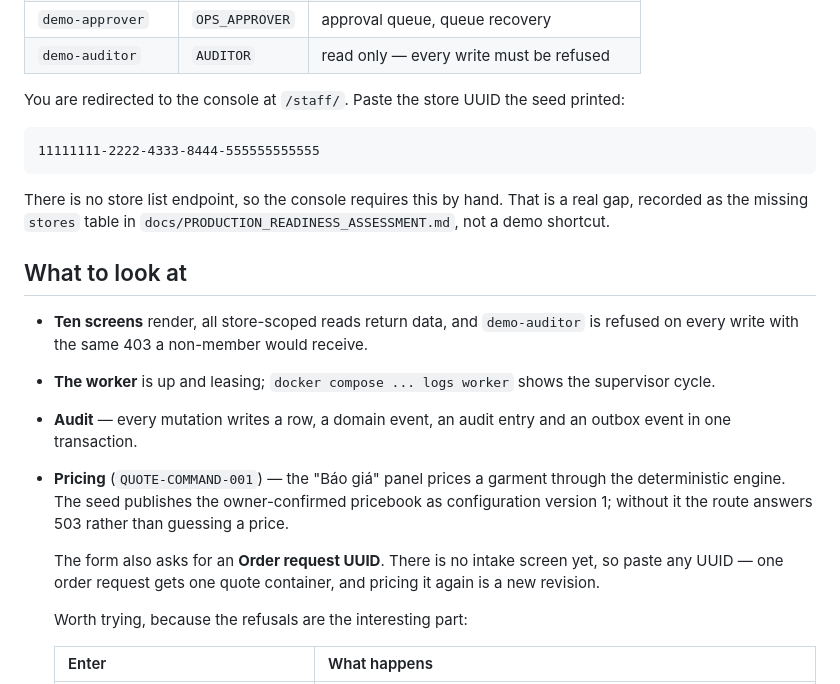
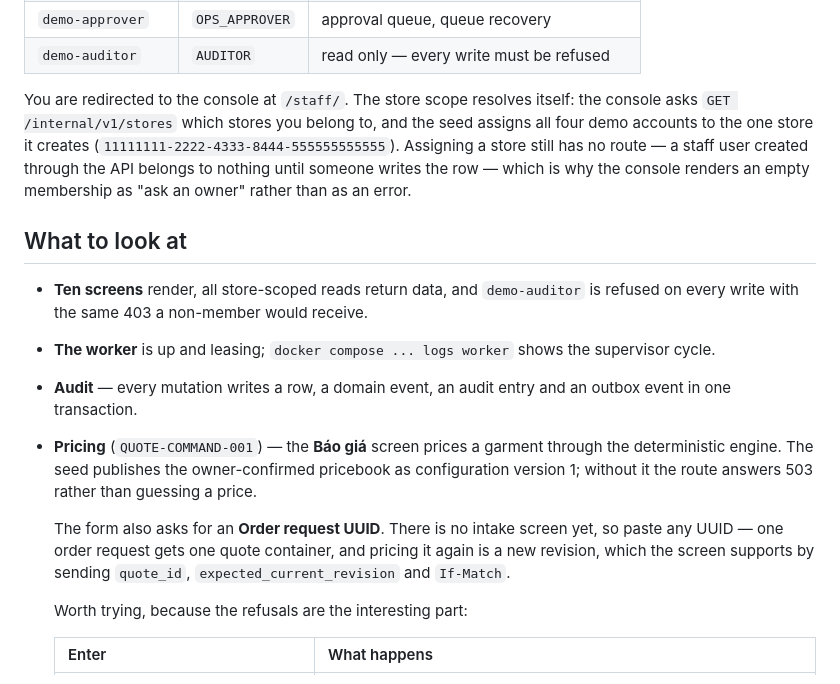
Before and after one commit to andreidhoang/nha-trang-laundry-ai, a Markdown page: docs/runbooks/demo-stack.md, the part around the change. Drawn GitHub-style.

Commit message:
docs: the console resolves its own store scope now
GET /internal/v1/stores landed with the console rewrite, so the runbook's
paste-the-UUID-by-hand step is no longer how the demo works.

Co-Authored-By: Claude Opus 5 (1M context) <noreply@anthropic.com>
Claude-Session: https://claude.ai/code/session_01KmzNAq3dPfhUXCM7pusNM9

````diff
--- a/docs/runbooks/demo-stack.md
+++ b/docs/runbooks/demo-stack.md
@@ -63,14 +63,11 @@ in the browser's jar.
 | `demo-approver` | `OPS_APPROVER` | approval queue, queue recovery |
 | `demo-auditor` | `AUDITOR` | read only — every write must be refused |
 
-You are redirected to the console at `/staff/`. Paste the store UUID the seed printed:
-
-```text
-11111111-2222-4333-8444-555555555555
-```
-
-There is no store list endpoint, so the console requires this by hand. That is a real gap, recorded
-as the missing `stores` table in `docs/PRODUCTION_READINESS_ASSESSMENT.md`, not a demo shortcut.
+You are redirected to the console at `/staff/`. The store scope resolves itself: the console asks
+`GET /internal/v1/stores` which stores you belong to, and the seed assigns all four demo accounts to
+the one store it creates (`11111111-2222-4333-8444-555555555555`). Assigning a store still has no
+route — a staff user created through the API belongs to nothing until someone writes the row — which
+is why the console renders an empty membership as "ask an owner" rather than as an error.
 
 ## What to look at
 
@@ -80,12 +77,13 @@ as the missing `stores` table in `docs/PRODUCTION_READINESS_ASSESSMENT.md`, not
 - **Audit** — every mutation writes a row, a domain event, an audit entry and an outbox event in
   one transaction.
 
-- **Pricing** (`QUOTE-COMMAND-001`) — the "Báo giá" panel prices a garment through the deterministic
-  engine. The seed publishes the owner-confirmed pricebook as configuration version 1; without it
-  the route answers 503 rather than guessing a price.
+- **Pricing** (`QUOTE-COMMAND-001`) — the **Báo giá** screen prices a garment through the
+  deterministic engine. The seed publishes the owner-confirmed pricebook as configuration version 1;
+  without it the route answers 503 rather than guessing a price.
 
   The form also asks for an **Order request UUID**. There is no intake screen yet, so paste any
-  UUID — one order request gets one quote container, and pricing it again is a new revision.
+  UUID — one order request gets one quote container, and pricing it again is a new revision, which
+  the screen supports by sending `quote_id`, `expected_current_revision` and `If-Match`.
 
   Worth trying, because the refusals are the interesting part:
 
````
